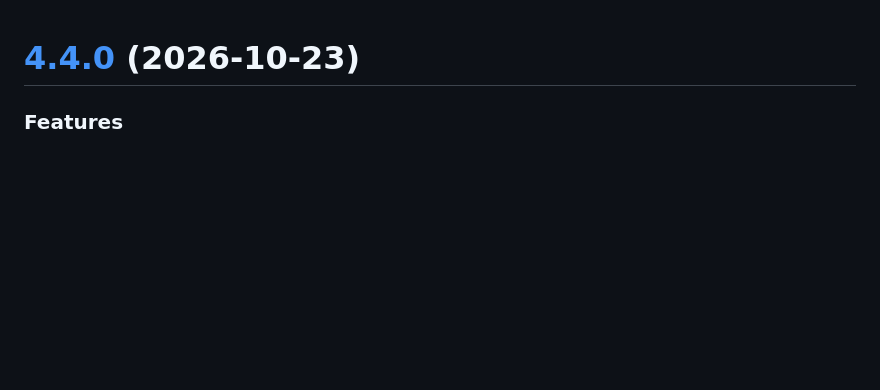
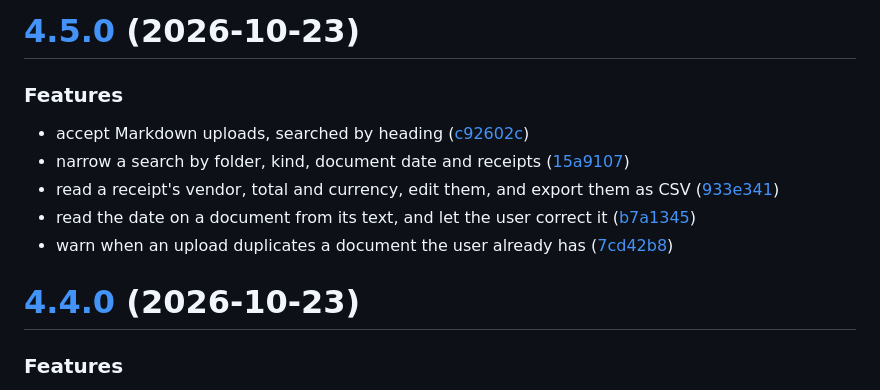
Before and after one commit to cubicecho/engrafo, a Markdown page: CHANGELOG.md, the part around the change. Drawn GitHub-style; blank space fills up the shorter version.

Commit message:
chore(release): 4.5.0 [skip ci]
# [4.5.0](https://github.com/cubicecho/engrafo/compare/v4.4.0...v4.5.0) (2026-10-23)

### Features

* accept Markdown uploads, searched by heading ([c92602c](https://github.com/cubicecho/engrafo/commit/c92602cc2086d9d4a76a2bede000e331b50eacc7))
* narrow a search by folder, kind, document date and receipts ([15a9107](https://github.com/cubicecho/engrafo/commit/15a91078c503bf3d8cf308a878bf609c71dee297))
* read a receipt's vendor, total and currency, edit them, and export them as CSV ([933e341](https://github.com/cubicecho/engrafo/commit/933e3419c1618a832d1c45122eae5bcfe9879874))
* read the date on a document from its text, and let the user correct it ([b7a1345](https://github.com/cubicecho/engrafo/commit/b7a1345c32e028df489933af181fc300ceff74c2))
* warn when an upload duplicates a document the user already has ([7cd42b8](https://github.com/cubicecho/engrafo/commit/7cd42b85a221410826b2b8fc7f5e6c47fbb5d9d9))

```diff
--- a/CHANGELOG.md
+++ b/CHANGELOG.md
@@ -1,3 +1,14 @@
+# [4.5.0](https://github.com/cubicecho/engrafo/compare/v4.4.0...v4.5.0) (2026-10-23)
+
+
+### Features
+
+* accept Markdown uploads, searched by heading ([c92602c](https://github.com/cubicecho/engrafo/commit/c92602cc2086d9d4a76a2bede000e331b50eacc7))
+* narrow a search by folder, kind, document date and receipts ([15a9107](https://github.com/cubicecho/engrafo/commit/15a91078c503bf3d8cf308a878bf609c71dee297))
+* read a receipt's vendor, total and currency, edit them, and export them as CSV ([933e341](https://github.com/cubicecho/engrafo/commit/933e3419c1618a832d1c45122eae5bcfe9879874))
+* read the date on a document from its text, and let the user correct it ([b7a1345](https://github.com/cubicecho/engrafo/commit/b7a1345c32e028df489933af181fc300ceff74c2))
+* warn when an upload duplicates a document the user already has ([7cd42b8](https://github.com/cubicecho/engrafo/commit/7cd42b85a221410826b2b8fc7f5e6c47fbb5d9d9))
+
 # [4.4.0](https://github.com/cubicecho/engrafo/compare/v4.3.0...v4.4.0) (2026-10-23)
 
 
```
